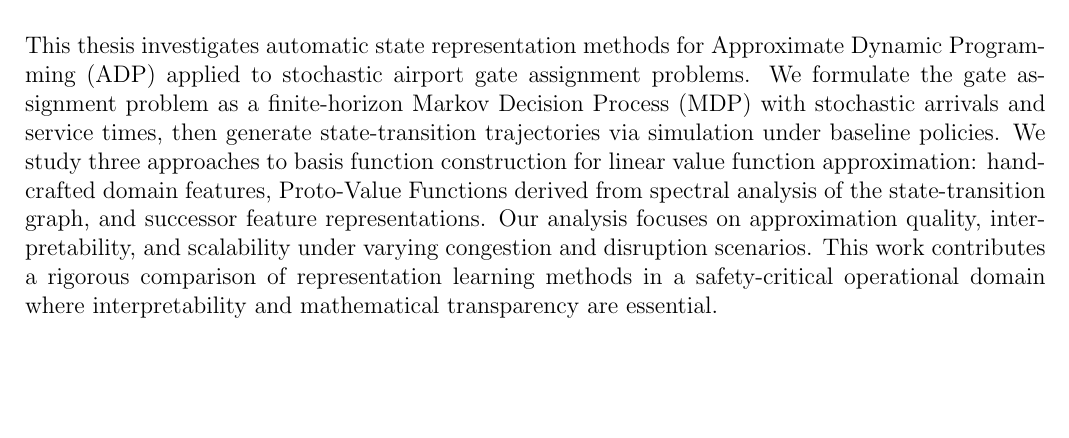
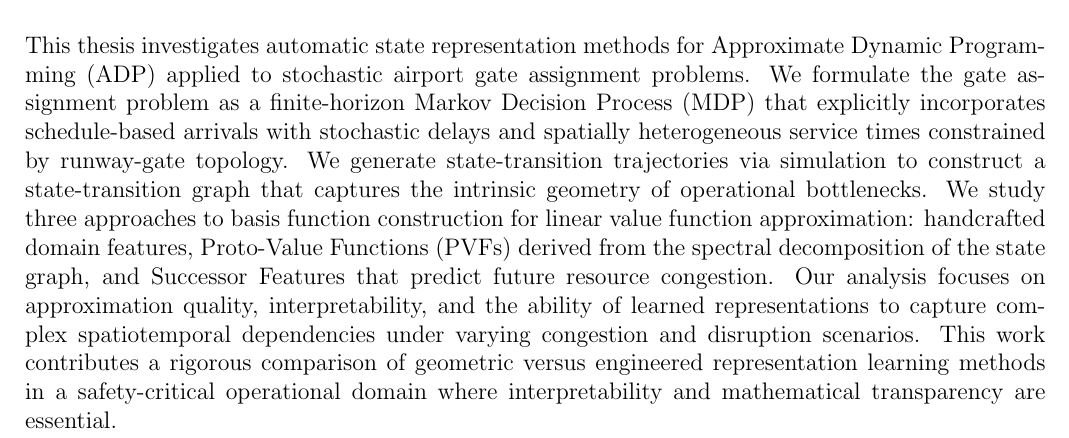
Before and after one commit to fzltech-personal/stochastic-airport-systems, a LaTeX thesis (docs/thesis.tex, which reads docs/sections/00_abstract.tex): part of page 2 of 22, cut so that both start at the same text, the shorter picture padded with empty space. Compiled offline with pdfLaTeX.

Commit message:
Adapted the abstract

```diff
--- a/docs/sections/00_abstract.tex
+++ b/docs/sections/00_abstract.tex
@@ -1 +1 @@
-This thesis investigates automatic state representation methods for Approximate Dynamic Programming (ADP) applied to stochastic airport gate assignment problems. We formulate the gate assignment problem as a finite-horizon Markov Decision Process (MDP) with stochastic arrivals and service times, then generate state-transition trajectories via simulation under baseline policies. We study three approaches to basis function construction for linear value function approximation: handcrafted domain features, Proto-Value Functions derived from spectral analysis of the state-transition graph, and successor feature representations. Our analysis focuses on approximation quality, interpretability, and scalability under varying congestion and disruption scenarios. This work contributes a rigorous comparison of representation learning methods in a safety-critical operational domain where interpretability and mathematical transparency are essential.
+This thesis investigates automatic state representation methods for Approximate Dynamic Programming (ADP) applied to stochastic airport gate assignment problems. We formulate the gate assignment problem as a finite-horizon Markov Decision Process (MDP) that explicitly incorporates schedule-based arrivals with stochastic delays and spatially heterogeneous service times constrained by runway-gate topology. We generate state-transition trajectories via simulation to construct a state-transition graph that captures the intrinsic geometry of operational bottlenecks. We study three approaches to basis function construction for linear value function approximation: handcrafted domain features, Proto-Value Functions (PVFs) derived from the spectral decomposition of the state graph, and Successor Features that predict future resource congestion. Our analysis focuses on approximation quality, interpretability, and the ability of learned representations to capture complex spatiotemporal dependencies under varying congestion and disruption scenarios. This work contributes a rigorous comparison of geometric versus engineered representation learning methods in a safety-critical operational domain where interpretability and mathematical transparency are essential.
```
Also changed, not shown: docs/thesis.pdf.
